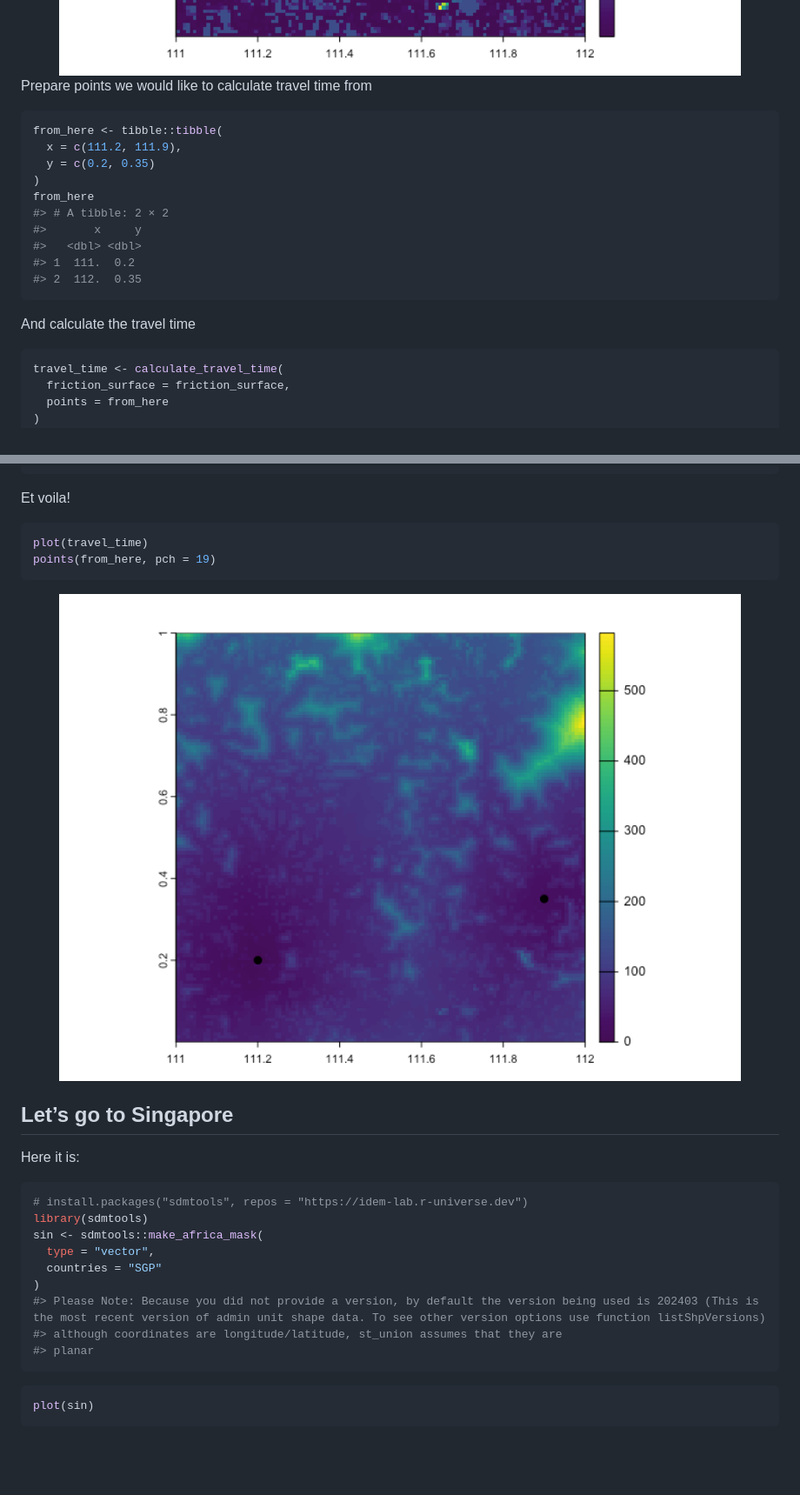
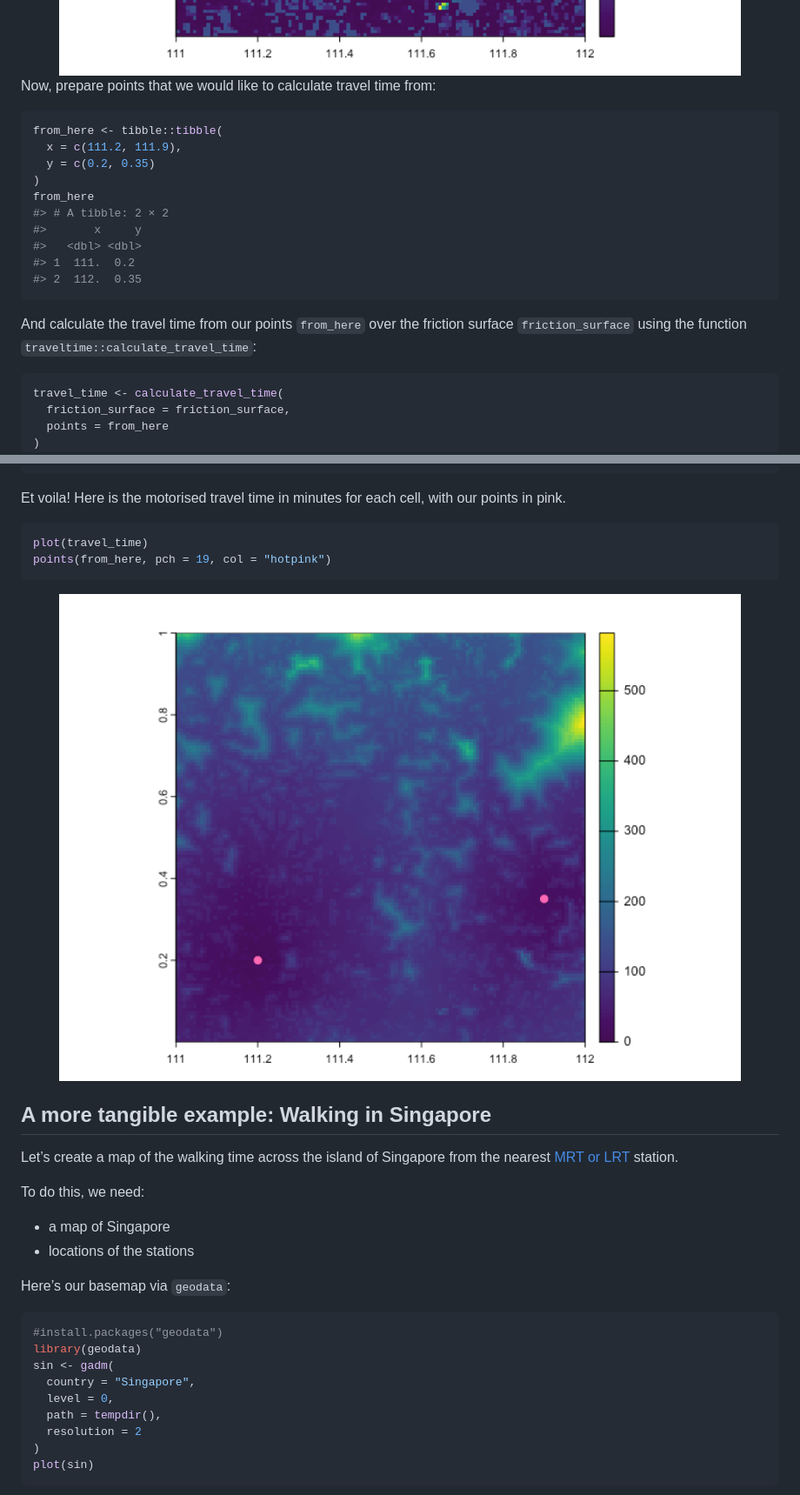
Before and after one commit to idem-lab/traveltime, a Markdown page: README.md, 2 parts joined by grey strips. Shown: that part at 87% size. Rendered like a GitHub page; pictures changed too: man/figures/README-unnamed-chunk-6-1.png; blank space fills up the shorter version.

Commit message:
update readme example

````diff
--- a/README.md
+++ b/README.md
@@ -99,7 +95,7 @@ plot(friction_surface)
 
 <img src="man/figures/README-unnamed-chunk-3-1.png" width="100%" />
 
-Prepare points we would like to calculate travel time from
+Now, prepare points that we would like to calculate travel time from:
 
 ``` r
 from_here <- tibble::tibble(
@@ -114,7 +110,9 @@ from_here
 #> 2  112.  0.35
 ```
 
-And calculate the travel time
+And calculate the travel time from our points `from_here` over the
+friction surface `friction_surface` using the function
+`traveltime::calculate_travel_time`:
 
 ``` r
 travel_time <- calculate_travel_time(
@@ -133,32 +131,39 @@ travel_time
 #> max value   :    582.1882
 ```
 
-Et voila!
+Et voila! Here is the motorised travel time in minutes for each cell,
+with our points in pink.
 
 ``` r
 plot(travel_time)
-points(from_here, pch = 19)
+points(from_here, pch = 19, col = "hotpink")
 ```
 
 <img src="man/figures/README-unnamed-chunk-6-1.png" width="100%" />
 
-## Let’s go to Singapore
+## A more tangible example: Walking in Singapore
 
-Here it is:
+Let’s create a map of the walking time across the island of Singapore
+from the nearest [MRT or
+LRT](https://en.wikipedia.org/wiki/Transport_in_Singapore#Rail_transport)
+station.
+
+To do this, we need:
+
+- a map of Singapore
+- locations of the stations
+
+Here’s our basemap via `geodata`:
 
 ``` r
-# install.packages("sdmtools", repos = "https://idem-lab.r-universe.dev")
-library(sdmtools)
-sin <- sdmtools::make_africa_mask(
-  type = "vector",
-  countries = "SGP"
+#install.packages("geodata")
+library(geodata)
+sin <- gadm(
+  country = "Singapore",
+  level = 0,
+  path = tempdir(),
+  resolution = 2
 )
-#> Please Note: Because you did not provide a version, by default the version being used is 202403 (This is the most recent version of admin unit shape data. To see other version options use function listShpVersions)
-#> although coordinates are longitude/latitude, st_union assumes that they are
-#> planar
-```
-
-``` r
 plot(sin)
 ```
 
````
Also changed, not shown: other parts of README.md (+91 -90 lines), man/figures/README-unnamed-chunk-10-1.png, man/figures/README-unnamed-chunk-12-1.png, man/figures/README-unnamed-chunk-9-1.png (added), 1 other file.
